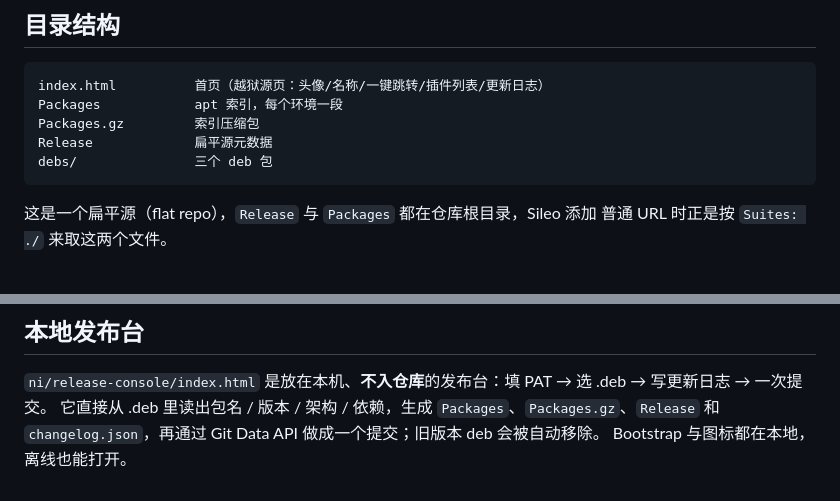
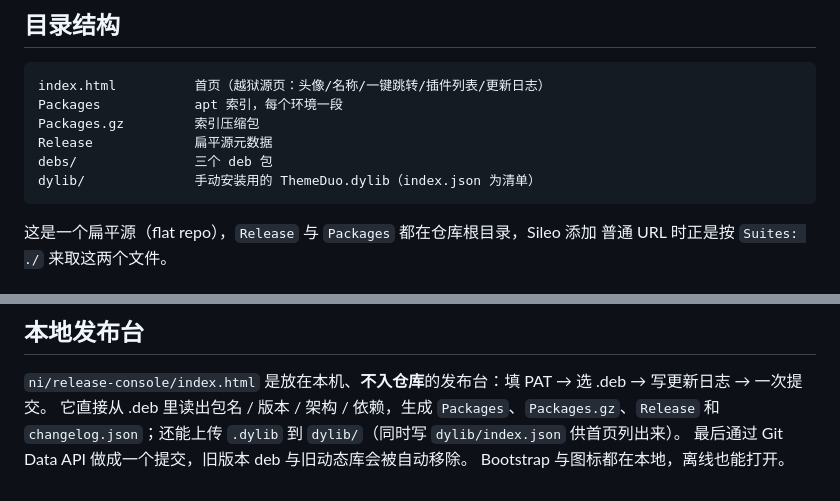
Before and after one commit to H7ang0/taozi, a Markdown page: README.md, 2 parts joined by grey strips. Drawn GitHub-style.

Commit message:
docs: document the dylib directory and console upload flow

````diff
--- a/README.md
+++ b/README.md
@@ -61,6 +61,7 @@ Packages            apt 索引，每个环境一段
 Packages.gz         索引压缩包
 Release             扁平源元数据
 debs/               三个 deb 包
+dylib/              手动安装用的 ThemeDuo.dylib（index.json 为清单）
 ```
 
 这是一个扁平源（flat repo），`Release` 与 `Packages` 都在仓库根目录，Sileo 添加
@@ -84,5 +85,6 @@ gzip -dc Packages.gz | diff - Packages
 
 `ni/release-console/index.html` 是放在本机、**不入仓库**的发布台：填 PAT → 选 .deb → 写更新日志 → 一次提交。
 它直接从 .deb 里读出包名 / 版本 / 架构 / 依赖，生成 `Packages`、`Packages.gz`、`Release`
-和 `changelog.json`，再通过 Git Data API 做成一个提交；旧版本 deb 会被自动移除。
+和 `changelog.json`；还能上传 `.dylib` 到 `dylib/`（同时写 `dylib/index.json` 供首页列出来）。
+最后通过 Git Data API 做成一个提交，旧版本 deb 与旧动态库会被自动移除。
 Bootstrap 与图标都在本地，离线也能打开。
````
